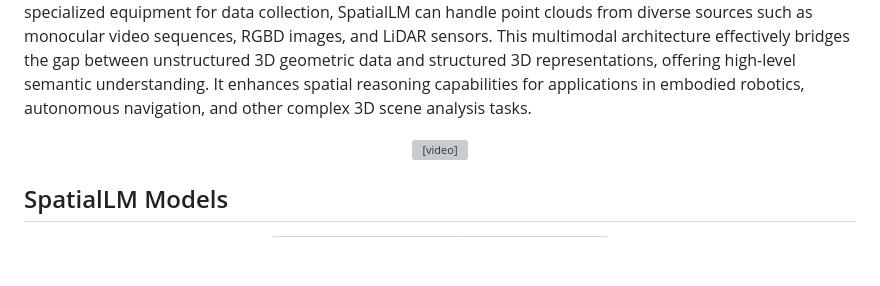
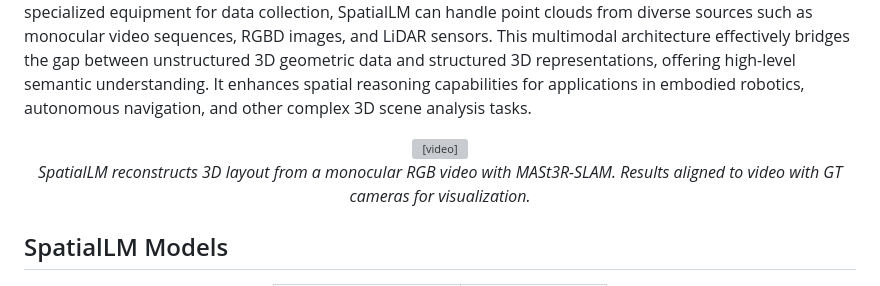
Before and after one commit to whu-pzhang/SpatialLM, a Markdown page: README.md, the part around the change. Drawn GitHub-style; blank space fills up the shorter version; grey boxes are pictures that could not be loaded.

```diff
--- a/README.md
+++ b/README.md
@@ -28,6 +28,7 @@ SpatialLM is a 3D large language model designed to process 3D point cloud data a
 
 <div align="center">
   <video src="https://github.com/user-attachments/assets/c0218d6a-f676-41f8-ae76-bba228866306" poster="figures/cover.png"> </video>
+  <p><i>SpatialLM reconstructs 3D layout from a monocular RGB video with MASt3R-SLAM. Results aligned to video with GT cameras for visualization.</i></p>
 </div>
 
 ## SpatialLM Models
```
